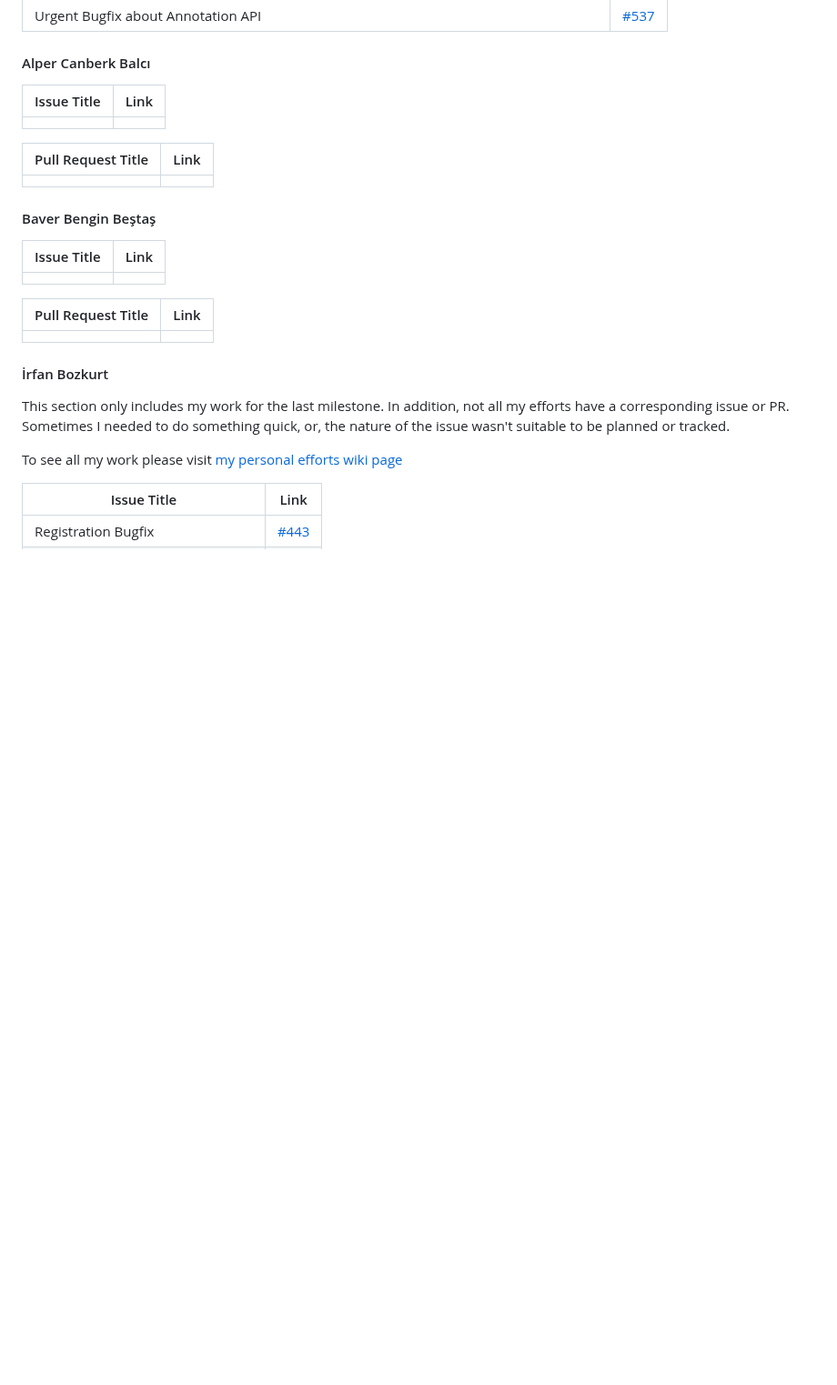
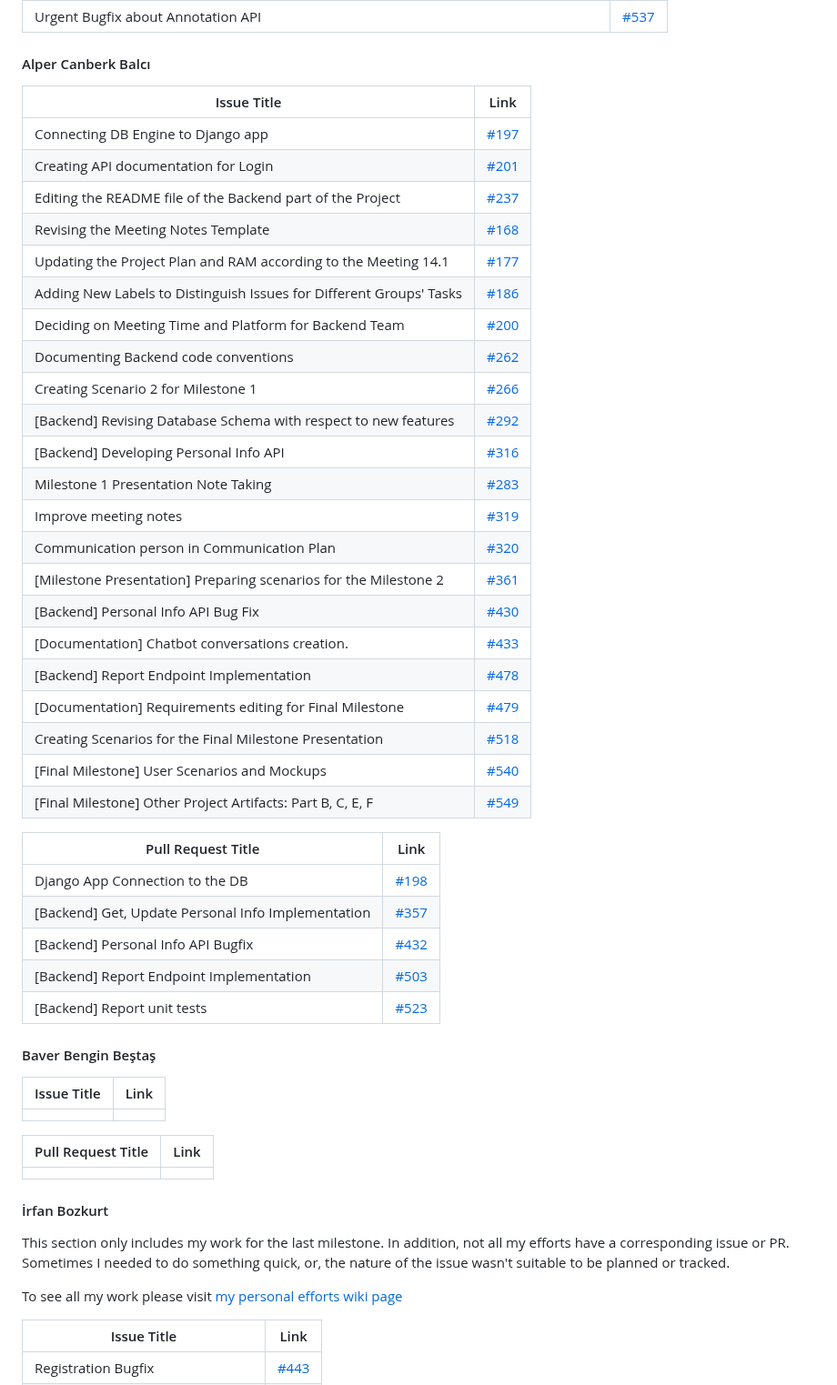
Before and after one commit to bounswe/bounswe2022group5, a Markdown page: deliverables/CMPE451_Customer_Presentation_Milestone_3/FM_Report_Group5.md, the part around the change. Shown at 91% size. Rendered like a GitHub page; blank space fills up the shorter version.

Commit message:
canberk part

```diff
--- a/deliverables/CMPE451_Customer_Presentation_Milestone_3/FM_Report_Group5.md
+++ b/deliverables/CMPE451_Customer_Presentation_Milestone_3/FM_Report_Group5.md
@@ -190,16 +190,41 @@ We could have started using Postman at the beginning of the year. We are current
 
 
 |Issue Title|Link|
-|-----|:--------:|
-| | |
-
-
+  |-----|:--------:|
+  |Connecting DB Engine to Django app|[#197](https://github.com/bounswe/bounswe2022group5/issues/197)|
+  |Creating API documentation for Login|[#201](https://github.com/bounswe/bounswe2022group5/issues/201)|
+  |Editing the README file of the Backend part of the Project|[#237](https://github.com/bounswe/bounswe2022group5/issues/237)|
+  |Revising the Meeting Notes Template|[#168](https://github.com/bounswe/bounswe2022group5/issues/168)|
+  |Updating the Project Plan and RAM according to the Meeting 14.1|[#177](https://github.com/bounswe/bounswe2022group5/issues/177)|
+  |Adding New Labels to Distinguish Issues for Different Groups' Tasks|[#186](https://github.com/bounswe/bounswe2022group5/issues/186)|
+  |Deciding on Meeting Time and Platform for Backend Team|[#200](https://github.com/bounswe/bounswe2022group5/issues/200)|
+  |Documenting Backend code conventions|[#262](https://github.com/bounswe/bounswe2022group5/issues/262)|
+  |Creating Scenario 2 for Milestone 1|[#266](https://github.com/bounswe/bounswe2022group5/issues/266)|
+   |[Backend] Revising Database Schema with respect to new features|[#292](https://github.com/bounswe/bounswe2022group5/issues/292)|
+  |[Backend] Developing Personal Info API|[#316](https://github.com/bounswe/bounswe2022group5/issues/316)|
+  |Milestone 1 Presentation Note Taking|[#283](https://github.com/bounswe/bounswe2022group5/issues/283)|
+  |Improve meeting notes|[#319](https://github.com/bounswe/bounswe2022group5/issues/319)|
+  |Communication person in Communication Plan|[#320](https://github.com/bounswe/bounswe2022group5/issues/320)|
+  |[Milestone Presentation] Preparing scenarios for the Milestone 2|[#361](https://github.com/bounswe/bounswe2022group5/issues/361)|
+  |[Backend] Personal Info API Bug Fix|[#430](https://github.com/bounswe/bounswe2022group5/issues/430)|
+  |[Documentation] Chatbot conversations creation.|[#433](https://github.com/bounswe/bounswe2022group5/issues/433)|
+  |[Backend] Report Endpoint Implementation|[#478](https://github.com/bounswe/bounswe2022group5/issues/478)|
+  |[Documentation] Requirements editing for Final Milestone|[#479](https://github.com/bounswe/bounswe2022group5/issues/479)|
+  |Creating Scenarios for the Final Milestone Presentation|[#518](https://github.com/bounswe/bounswe2022group5/issues/518)|
+  |[Final Milestone] User Scenarios and Mockups|[#540](https://github.com/bounswe/bounswe2022group5/issues/540)|
+  |[Final Milestone] Other Project Artifacts: Part B, C, E, F|[#549](https://github.com/bounswe/bounswe2022group5/issues/549)|
 
 
 
 |Pull Request Title|Link|
-|-----|:--------:|
-| | |
+  |-----|:--------:|
+  |Django App Connection to the DB|[#198](https://github.com/bounswe/bounswe2022group5/pull/198)|
+   |[Backend] Get, Update Personal Info Implementation|[#357](https://github.com/bounswe/bounswe2022group5/pull/357)|
+  |[Backend] Personal Info API Bugfix|[#432](https://github.com/bounswe/bounswe2022group5/pull/432)|
+  |[Backend] Report Endpoint Implementation|[#503](https://github.com/bounswe/bounswe2022group5/pull/503)|
+  |[Backend] Report unit tests|[#523](https://github.com/bounswe/bounswe2022group5/pull/523)|
+
+
 
 
 
```
